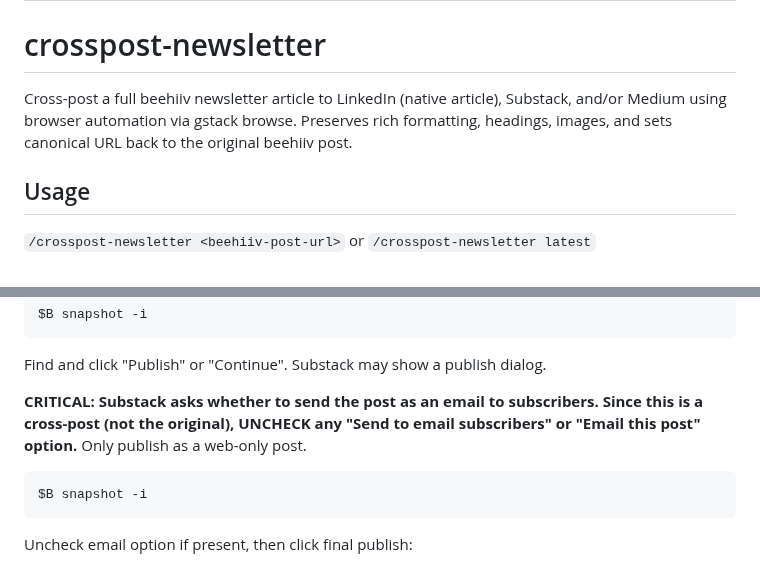
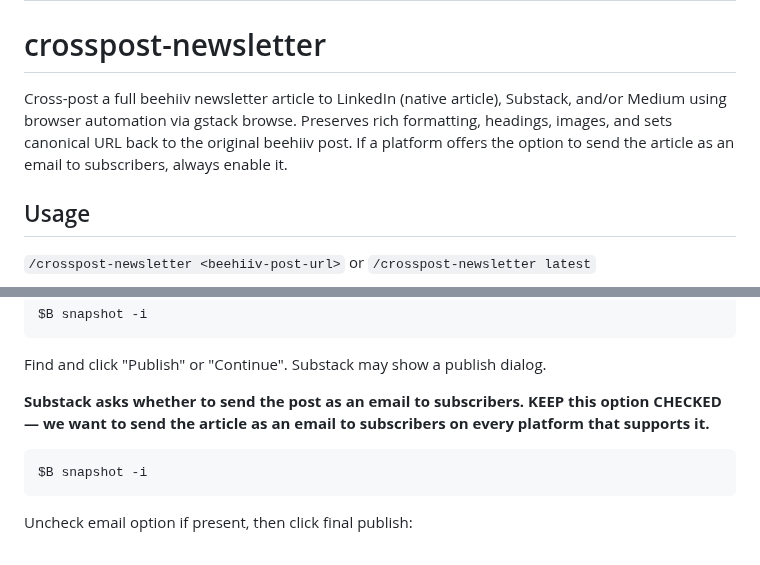
Before and after one commit to michaellady/claude-social-media-skills, a Markdown page: crosspost-newsletter/SKILL.md, 2 parts joined by grey strips. GitHub-like rendering.

Commit message:
Enable email-to-subscribers on all platforms that support it
Co-Authored-By: Claude Opus 4.6 (1M context) <noreply@anthropic.com>

````diff
--- a/crosspost-newsletter/SKILL.md
+++ b/crosspost-newsletter/SKILL.md
@@ -6,7 +6,7 @@ user_invocable: true
 
 # crosspost-newsletter
 
-Cross-post a full beehiiv newsletter article to LinkedIn (native article), Substack, and/or Medium using browser automation via gstack browse. Preserves rich formatting, headings, images, and sets canonical URL back to the original beehiiv post.
+Cross-post a full beehiiv newsletter article to LinkedIn (native article), Substack, and/or Medium using browser automation via gstack browse. Preserves rich formatting, headings, images, and sets canonical URL back to the original beehiiv post. If a platform offers the option to send the article as an email to subscribers, always enable it.
 
 ## Usage
 
@@ -357,7 +357,7 @@ $B snapshot -i
 ```
 Find and click "Publish" or "Continue". Substack may show a publish dialog.
 
-**CRITICAL: Substack asks whether to send the post as an email to subscribers. Since this is a cross-post (not the original), UNCHECK any "Send to email subscribers" or "Email this post" option.** Only publish as a web-only post.
+**Substack asks whether to send the post as an email to subscribers. KEEP this option CHECKED — we want to send the article as an email to subscribers on every platform that supports it.**
 
 ```bash
 $B snapshot -i
````
